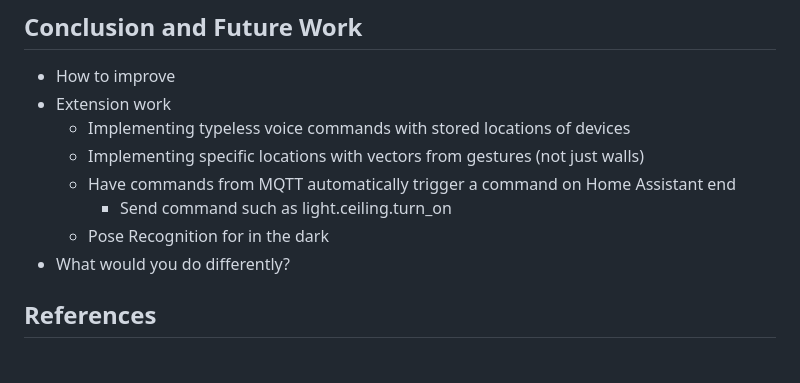
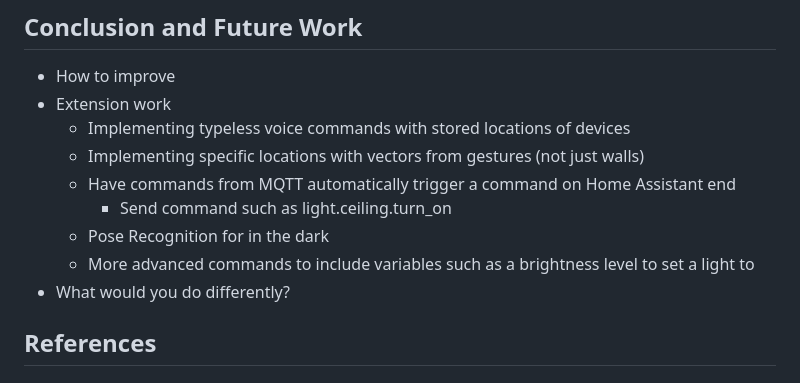
Before and after one commit to jakepalandri/ROSHome, a Markdown page: Thesis Report Notes.md, the part around the change. Drawn GitHub-style.

Commit message:
future work

```diff
--- a/Thesis Report Notes.md
+++ b/Thesis Report Notes.md
@@ -92,6 +92,7 @@ check canva or notes
     - Have commands from MQTT automatically trigger a command on Home Assistant end
         - Send command such as light.ceiling.turn_on
     - Pose Recognition for in the dark
+    - More advanced commands to include variables such as a brightness level to set a light to
 - What would you do differently?
 ## References
 ## Appendix
```
